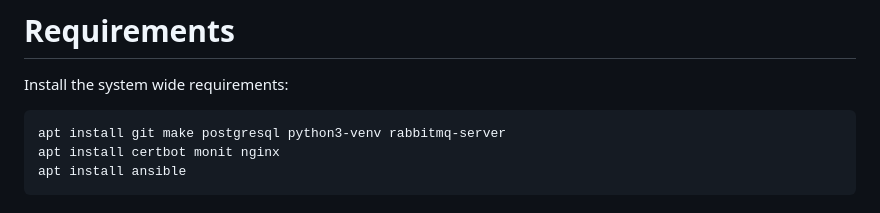
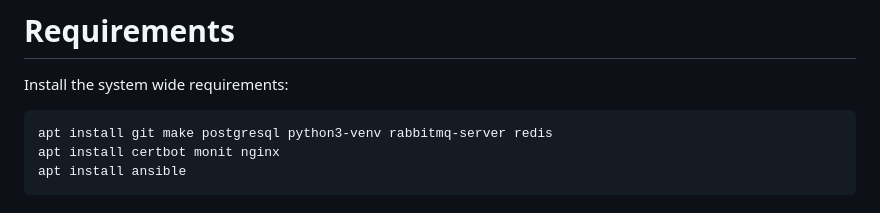
Before and after one commit to spectraphilic/wsn_server, a Markdown page: INSTALL.md, the part around the change. GitHub-like rendering.

Commit message:
Update INSTALL.md now we need redis too

```diff
--- a/INSTALL.md
+++ b/INSTALL.md
@@ -8,7 +8,7 @@ available software is not too old.
 
 Install the system wide requirements:
 
-    apt install git make postgresql python3-venv rabbitmq-server
+    apt install git make postgresql python3-venv rabbitmq-server redis
     apt install certbot monit nginx
     apt install ansible
 
```
